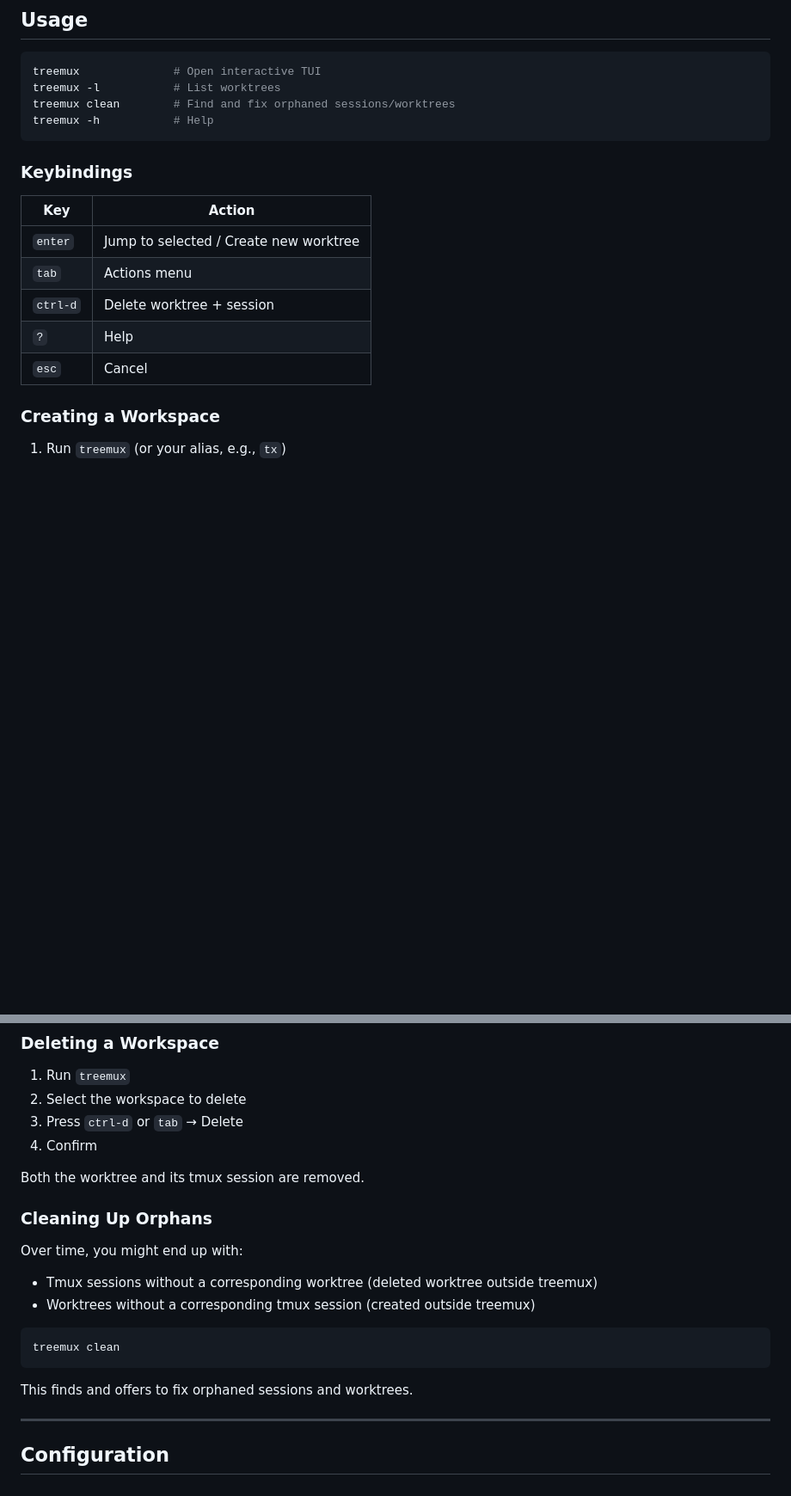
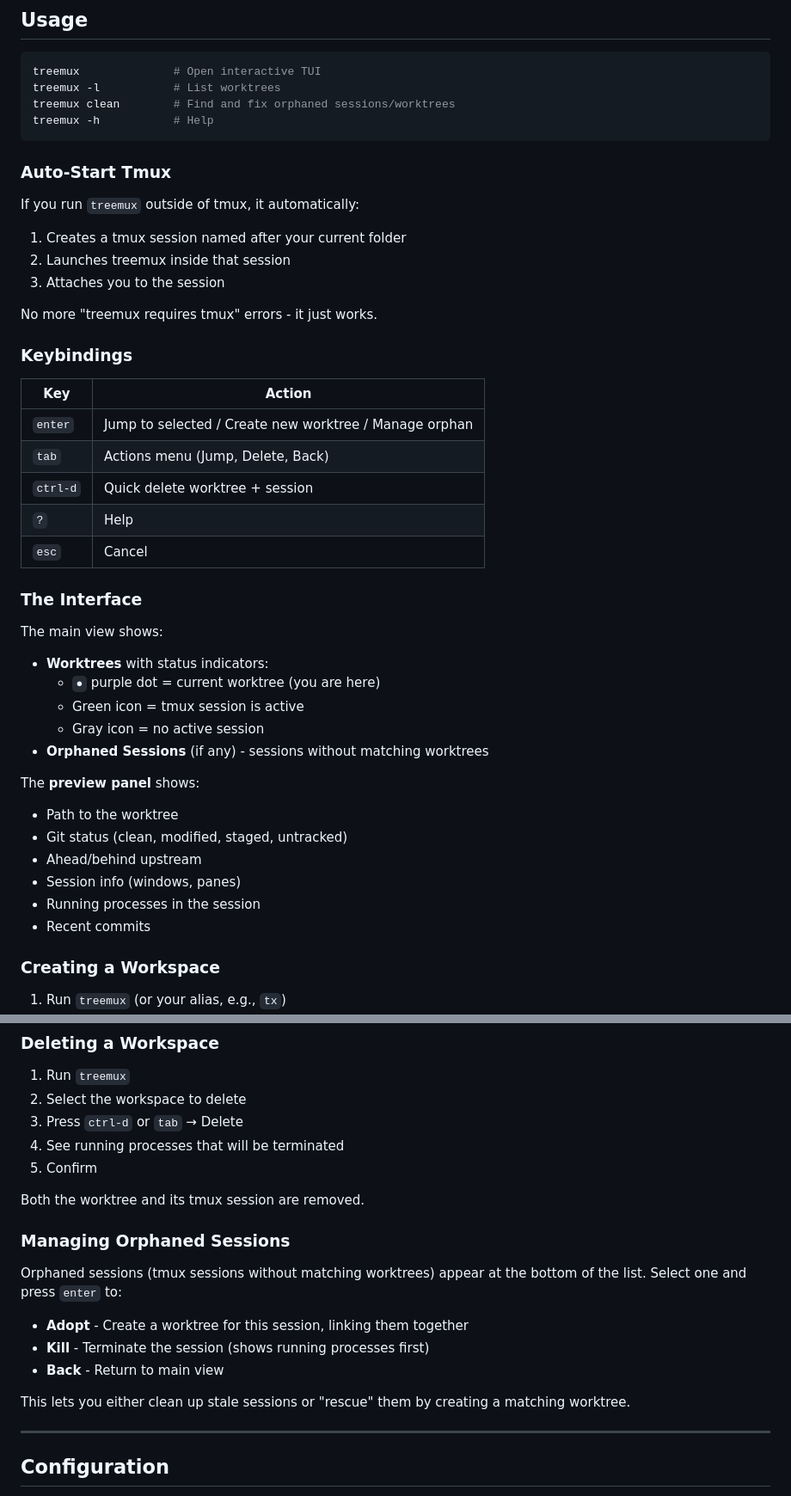
Before and after one commit to nicobailon/treemux, a Markdown page: README.md, 2 parts joined by grey strips. Shown: that part at 86% size. Drawn GitHub-style; blank space fills up the shorter version.

````diff
--- a/README.md
+++ b/README.md
@@ -110,15 +110,41 @@ treemux clean        # Find and fix orphaned sessions/worktrees
 treemux -h           # Help
 ```
 
+### Auto-Start Tmux
+
+If you run `treemux` outside of tmux, it automatically:
+1. Creates a tmux session named after your current folder
+2. Launches treemux inside that session
+3. Attaches you to the session
+
+No more "treemux requires tmux" errors - it just works.
+
 ### Keybindings
 
 | Key | Action |
 |-----|--------|
-| `enter` | Jump to selected / Create new worktree |
-| `tab` | Actions menu |
-| `ctrl-d` | Delete worktree + session |
+| `enter` | Jump to selected / Create new worktree / Manage orphan |
+| `tab` | Actions menu (Jump, Delete, Back) |
+| `ctrl-d` | Quick delete worktree + session |
 | `?` | Help |
 | `esc` | Cancel |
+
+### The Interface
+
+The main view shows:
+- **Worktrees** with status indicators:
+  - `●` purple dot = current worktree (you are here)
+  - Green icon = tmux session is active
+  - Gray icon = no active session
+- **Orphaned Sessions** (if any) - sessions without matching worktrees
+
+The **preview panel** shows:
+- Path to the worktree
+- Git status (clean, modified, staged, untracked)
+- Ahead/behind upstream
+- Session info (windows, panes)
+- Running processes in the session
+- Recent commits
 
 ### Creating a Workspace
 
@@ -143,21 +169,20 @@ Instant switch. Your other workspace keeps running in the background.
 1. Run `treemux`
 2. Select the workspace to delete
 3. Press `ctrl-d` or `tab` → Delete
-4. Confirm
+4. See running processes that will be terminated
+5. Confirm
 
 Both the worktree and its tmux session are removed.
 
-### Cleaning Up Orphans
+### Managing Orphaned Sessions
 
-Over time, you might end up with:
-- Tmux sessions without a corresponding worktree (deleted worktree outside treemux)
-- Worktrees without a corresponding tmux session (created outside treemux)
+Orphaned sessions (tmux sessions without matching worktrees) appear at the bottom of the list. Select one and press `enter` to:
 
-```bash
-treemux clean
-```
+- **Adopt** - Create a worktree for this session, linking them together
+- **Kill** - Terminate the session (shows running processes first)
+- **Back** - Return to main view
 
-This finds and offers to fix orphaned sessions and worktrees.
+This lets you either clean up stale sessions or "rescue" them by creating a matching worktree.
 
 ---
 
````
Also changed, not shown: other parts of README.md (+29 -12 lines).
